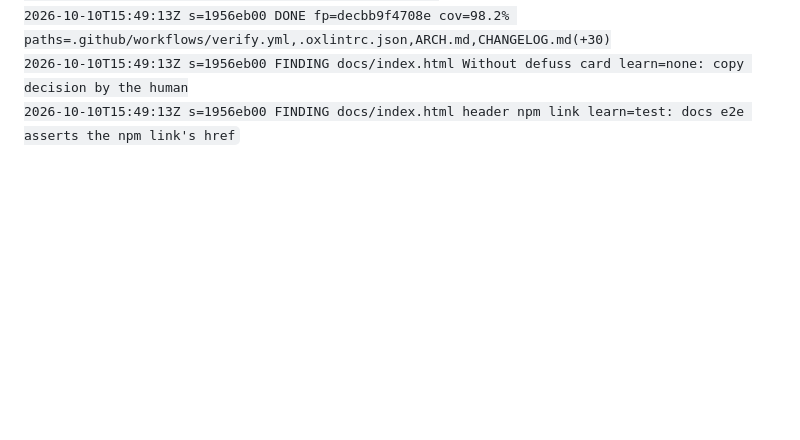
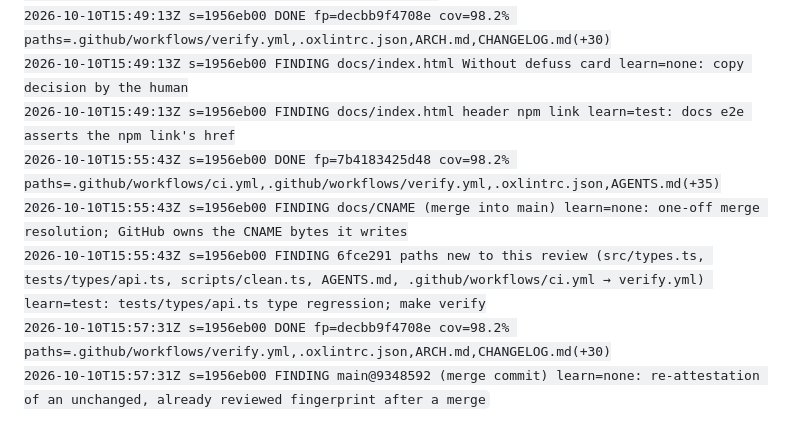
Before and after one commit to kyr0/defuss-store, a Markdown page: .agents/EPISODES.md, the part around the change. Drawn GitHub-style; blank space fills up the shorter version.

Commit message:
Record the merge's verification runs in .agents/EPISODES.md
Co-Authored-By: Claude Opus 5.5 <noreply@anthropic.com>

```diff
--- a/.agents/EPISODES.md
+++ b/.agents/EPISODES.md
@@ -52,3 +52,8 @@ A lesson recurring ≥2 → test | .agents/VERIFY.py rule | MEMORY line, then de
 2026-10-10T15:49:13Z s=1956eb00 DONE fp=decbb9f4708e cov=98.2% paths=.github/workflows/verify.yml,.oxlintrc.json,ARCH.md,CHANGELOG.md(+30)
 2026-10-10T15:49:13Z s=1956eb00 FINDING docs/index.html Without defuss card learn=none: copy decision by the human
 2026-10-10T15:49:13Z s=1956eb00 FINDING docs/index.html header npm link learn=test: docs e2e asserts the npm link's href
+2026-10-10T15:55:43Z s=1956eb00 DONE fp=7b4183425d48 cov=98.2% paths=.github/workflows/ci.yml,.github/workflows/verify.yml,.oxlintrc.json,AGENTS.md(+35)
+2026-10-10T15:55:43Z s=1956eb00 FINDING docs/CNAME (merge into main) learn=none: one-off merge resolution; GitHub owns the CNAME bytes it writes
+2026-10-10T15:55:43Z s=1956eb00 FINDING 6fce291 paths new to this review (src/types.ts, tests/types/api.ts, scripts/clean.ts, AGENTS.md, .github/workflows/ci.yml → verify.yml) learn=test: tests/types/api.ts type regression; make verify
+2026-10-10T15:57:31Z s=1956eb00 DONE fp=decbb9f4708e cov=98.2% paths=.github/workflows/verify.yml,.oxlintrc.json,ARCH.md,CHANGELOG.md(+30)
+2026-10-10T15:57:31Z s=1956eb00 FINDING main@9348592 (merge commit) learn=none: re-attestation of an unchanged, already reviewed fingerprint after a merge
```
